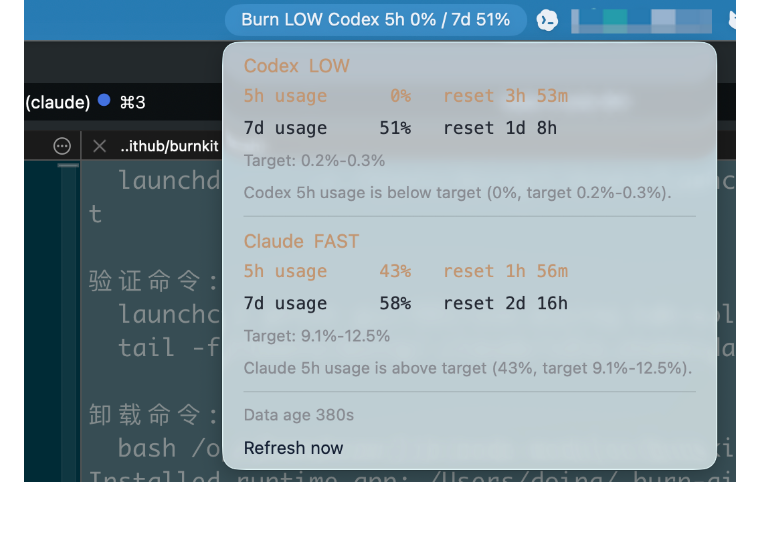
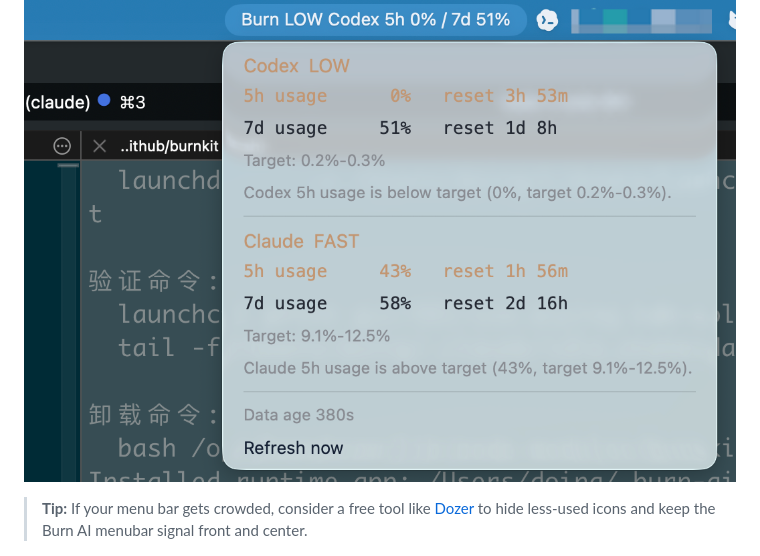
Before and after one commit to hanzhangzzz/burnkit, a Markdown page: README.md, the part around the change. GitHub-like rendering; blank space fills up the shorter version.

Commit message:
docs: add Dozer tip for crowded menu bar
Add a tip recommending Dozer (free, open-source) to hide less-used
icons when the menu bar gets crowded, keeping Burn AI's signal visible.

```diff
--- a/README.md
+++ b/README.md
@@ -27,6 +27,8 @@ That is the harness entrance.
 | Burn AI | `burnkit status --refresh` | Track local Claude Code / Codex plan usage and burn pace | Stop wasting expensive windows without blindly maxing every cycle |
 
 ![SwiftBar menubar — Codex and Claude burn pace at a glance](assets/menubar-screenshot.png)
+
+> **Tip:** If your menu bar gets crowded, consider a free tool like [Dozer](https://github.com/Mortennn/Dozer) to hide less-used icons and keep the Burn AI menubar signal front and center.
 
 ![burnkit install all --dry-run](assets/demo-install.gif)
 
```
Also changed, not shown: README.zh-CN.md (+2 -0 lines).
